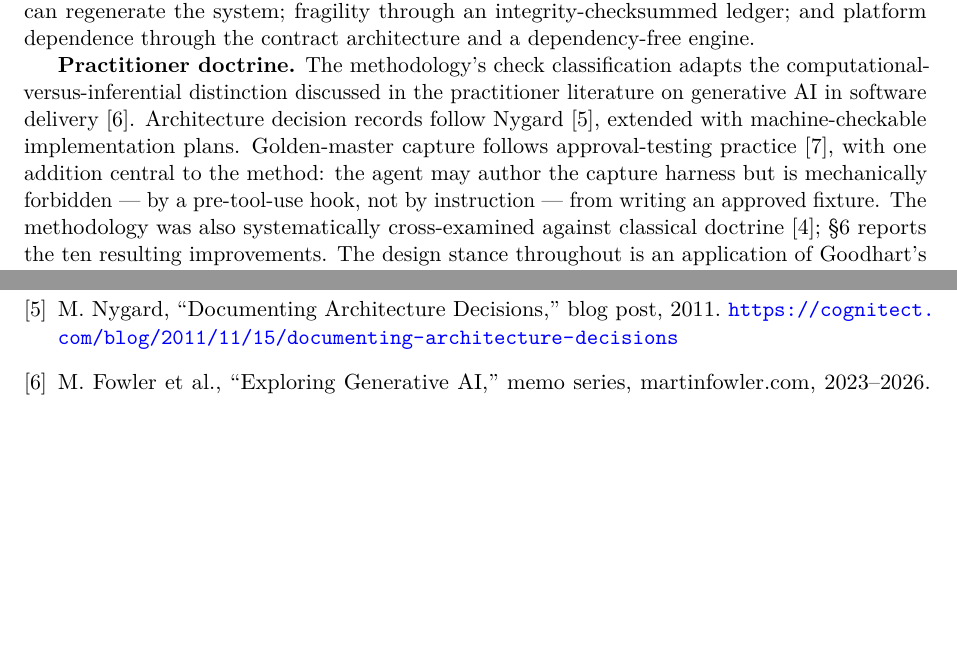
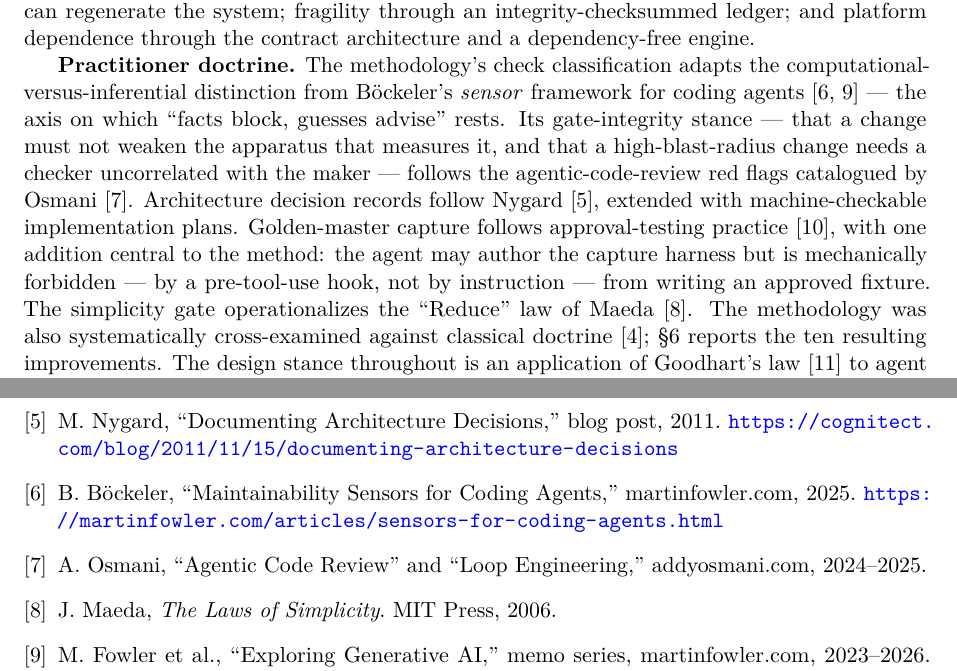
Before and after one commit to andresmassello/uscha, a LaTeX paper (docs/paper/spec-loop-paper.tex): two parts of pages 3 and 10 of 10, joined at a grey line, cut so that both start at the same text, the shorter picture padded with empty space. Compiled offline with pdfLaTeX.

Commit message:
docs(paper): creditos faltantes (Bockeler/Osmani/Maeda) + LinkedIn del autor
- FIX de atribucion: la distincion computational-vs-inferential —el eje de
  'facts block, guesses advise'— se citaba como memo generico de Fowler; su
  fuente real es Bockeler ('Maintainability sensors for coding agents'). Ahora
  la acredita a ella (ref 11) + la serie de Fowler como contexto.
- agrega Osmani (agentic code review / anti-gaming, checker no-correlacionado)
  al parrafo de gate-integrity (ref 12) y Maeda ('Reduce') al simplicity gate
  (ref 13) — creditos que el deck ya daba y el paper habia perdido.
- author block: + linkedin.com/in/amassello (tex + html).
- gemelos .tex/.html sincronizados; PDF re-renderizado (10pp, 3 figuras).

```diff
--- a/docs/paper/spec-loop-paper.tex
+++ b/docs/paper/spec-loop-paper.tex
@@ -15,7 +15,8 @@
 \author{Andr\'es Massello\thanks{This work is licensed under a Creative
 Commons Attribution 4.0 International (CC BY 4.0) license.}\\
 \small Independent Researcher --- C\'ordoba, Argentina\\
-\small \texttt{amassello@gmail.com} $\cdot$ \texttt{github.com/andresmassello}}
+\small \texttt{amassello@gmail.com} $\cdot$ \texttt{github.com/andresmassello}
+$\cdot$ \texttt{linkedin.com/in/amassello}}
 \date{July 2026}
 
 \begin{document}
@@ -153,15 +154,20 @@ an integrity-checksummed ledger; and platform dependence through the contract
 architecture and a dependency-free engine.
 
 \textbf{Practitioner doctrine.} The methodology's check classification adapts
-the computational-versus-inferential distinction discussed in the
-practitioner literature on generative AI in software
-delivery~\cite{fowler2023exploring}. Architecture decision records follow
-Nygard~\cite{nygard2011adr}, extended with machine-checkable implementation
-plans. Golden-master capture follows approval-testing
-practice~\cite{approvaltests}, with one addition central to the method: the
-agent may author the capture harness but is mechanically forbidden --- by a
-pre-tool-use hook, not by instruction --- from writing an approved fixture.
-The methodology was also systematically cross-examined against classical
+the computational-versus-inferential distinction from B\"ockeler's
+\emph{sensor} framework for coding agents~\cite{boeckeler2025sensors,fowler2023exploring}
+--- the axis on which ``facts block, guesses advise'' rests. Its gate-integrity
+stance --- that a change must not weaken the apparatus that measures it, and
+that a high-blast-radius change needs a checker uncorrelated with the maker ---
+follows the agentic-code-review red flags catalogued by Osmani~\cite{osmani2025agentic}.
+Architecture decision records follow Nygard~\cite{nygard2011adr}, extended with
+machine-checkable implementation plans. Golden-master capture follows
+approval-testing practice~\cite{approvaltests}, with one addition central to the
+method: the agent may author the capture harness but is mechanically forbidden
+--- by a pre-tool-use hook, not by instruction --- from writing an approved
+fixture. The simplicity gate operationalizes the ``Reduce'' law of
+Maeda~\cite{maeda2006simplicity}. The methodology was also systematically
+cross-examined against classical
 doctrine~\cite{thomas2019pragmatic}; \S\ref{sec:validation} reports the ten
 resulting improvements. The design stance throughout is an application of
 Goodhart's law~\cite{strathern1997improving} to agent verification: any signal
@@ -545,6 +551,18 @@ Edition. Addison-Wesley, 2019.
 M.~Nygard, ``Documenting Architecture Decisions,'' blog post, 2011.
 \url{https://cognitect.com/blog/2011/11/15/documenting-architecture-decisions}
 
+\bibitem{boeckeler2025sensors}
+B.~B\"ockeler, ``Maintainability Sensors for Coding Agents,''
+martinfowler.com, 2025.
+\url{https://martinfowler.com/articles/sensors-for-coding-agents.html}
+
+\bibitem{osmani2025agentic}
+A.~Osmani, ``Agentic Code Review'' and ``Loop Engineering,'' addyosmani.com,
+2024--2025.
+
+\bibitem{maeda2006simplicity}
+J.~Maeda, \emph{The Laws of Simplicity}. MIT Press, 2006.
+
 \bibitem{fowler2023exploring}
 M.~Fowler et al., ``Exploring Generative AI,'' memo series,
 martinfowler.com, 2023--2026.
```
Also changed, not shown: docs/paper/spec-loop-paper.pdf, 1 other file.
